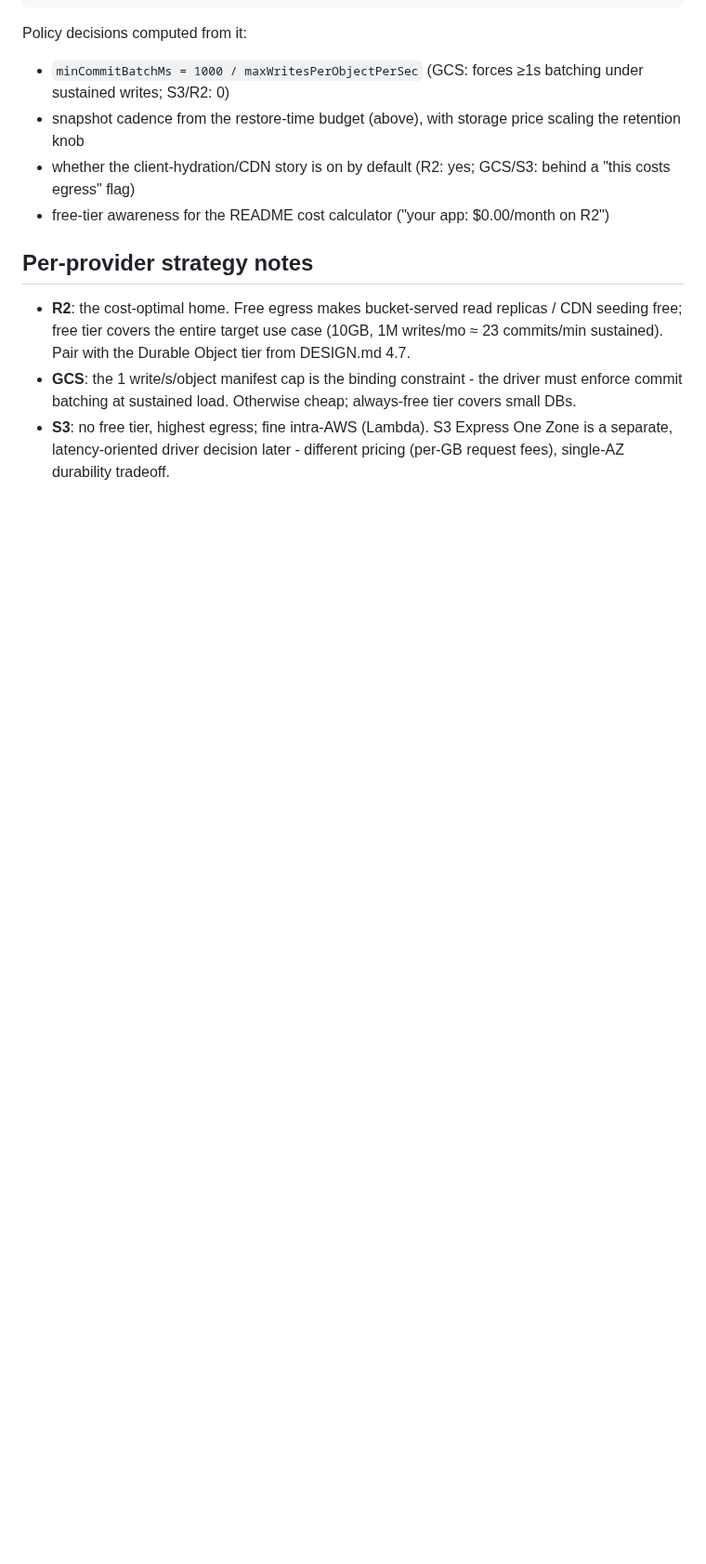
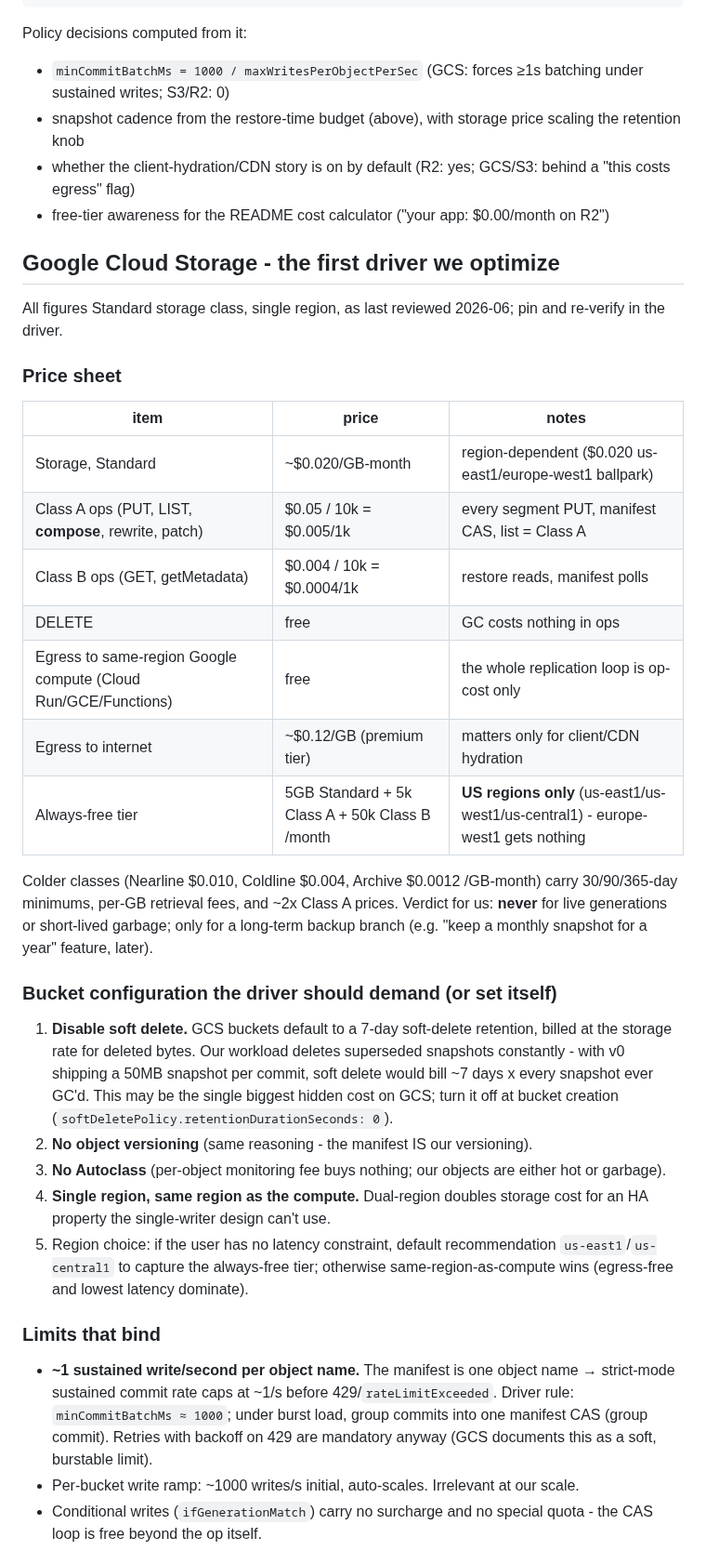
Before and after one commit to reisepass/zeropg, a Markdown page: COST-MODEL.md, the part around one of its changes. Shown at 93% size. GitHub-like rendering; blank space fills up the shorter version.

Commit message:
Cost model: full GCS section

```diff
--- a/COST-MODEL.md
+++ b/COST-MODEL.md
@@ -66,8 +66,35 @@ Policy decisions computed from it:
 - whether the client-hydration/CDN story is on by default (R2: yes; GCS/S3: behind a "this costs egress" flag)
 - free-tier awareness for the README cost calculator ("your app: $0.00/month on R2")
 
-## Per-provider strategy notes
+## Google Cloud Storage - the first driver we optimize
 
-- **R2**: the cost-optimal home. Free egress makes bucket-served read replicas / CDN seeding free; free tier covers the entire target use case (10GB, 1M writes/mo ≈ 23 commits/min sustained). Pair with the Durable Object tier from DESIGN.md 4.7.
-- **GCS**: the 1 write/s/object manifest cap is the binding constraint - the driver must enforce commit batching at sustained load. Otherwise cheap; always-free tier covers small DBs.
-- **S3**: no free tier, highest egress; fine intra-AWS (Lambda). S3 Express One Zone is a separate, latency-oriented driver decision later - different pricing (per-GB request fees), single-AZ durability tradeoff.
+All figures Standard storage class, single region, as last reviewed 2026-06; pin and re-verify in the driver.
+
+### Price sheet
+
+| item | price | notes |
+|---|---|---|
+| Storage, Standard | ~$0.020/GB-month | region-dependent ($0.020 us-east1/europe-west1 ballpark) |
+| Class A ops (PUT, LIST, **compose**, rewrite, patch) | $0.05 / 10k = $0.005/1k | every segment PUT, manifest CAS, list = Class A |
+| Class B ops (GET, getMetadata) | $0.004 / 10k = $0.0004/1k | restore reads, manifest polls |
+| DELETE | free | GC costs nothing in ops |
+| Egress to same-region Google compute (Cloud Run/GCE/Functions) | free | the whole replication loop is op-cost only |
+| Egress to internet | ~$0.12/GB (premium tier) | matters only for client/CDN hydration |
+| Always-free tier | 5GB Standard + 5k Class A + 50k Class B /month | **US regions only** (us-east1/us-west1/us-central1) - europe-west1 gets nothing |
+
+Colder classes (Nearline $0.010, Coldline $0.004, Archive $0.0012 /GB-month) carry 30/90/365-day minimums, per-GB retrieval fees, and ~2x Class A prices. Verdict for us: **never** for live generations or short-lived garbage; only for a long-term backup branch (e.g. "keep a monthly snapshot for a year" feature, later).
+
+### Bucket configuration the driver should demand (or set itself)
+
+1. **Disable soft delete.** GCS buckets default to a 7-day soft-delete retention, billed at the storage rate for deleted bytes. Our workload deletes superseded snapshots constantly - with v0 shipping a 50MB snapshot per commit, soft delete would bill ~7 days x every snapshot ever GC'd. This may be the single biggest hidden cost on GCS; turn it off at bucket creation (`softDeletePolicy.retentionDurationSeconds: 0`).
+2. **No object versioning** (same reasoning - the manifest IS our versioning).
+3. **No Autoclass** (per-object monitoring fee buys nothing; our objects are either hot or garbage).
+4. **Single region, same region as the compute.** Dual-region doubles storage cost for an HA property the single-writer design can't use.
+5. Region choice: if the user has no latency constraint, default recommendation `us-east1`/`us-central1` to capture the always-free tier; otherwise same-region-as-compute wins (egress-free and lowest latency dominate).
+
+### Limits that bind
+
+- **~1 sustained write/second per object name.** The manifest is one object name → strict-mode sustained commit rate caps at ~1/s before 429/`rateLimitExceeded`. Driver rule: `minCommitBatchMs ≈ 1000`; under burst load, group commits into one manifest CAS (group commit). Retries with backoff on 429 are mandatory anyway (GCS documents this as a soft, burstable limit).
+- Per-bucket write ramp: ~1000 writes/s initial, auto-scales. Irrelevant at our scale.
+- Conditional writes (`ifGenerationMatch`) carry no surcharge and no special quota - the CAS loop is free beyond the op itself.
+
```
Also changed, not shown: other parts of COST-MODEL.md (+18 -0 lines).
